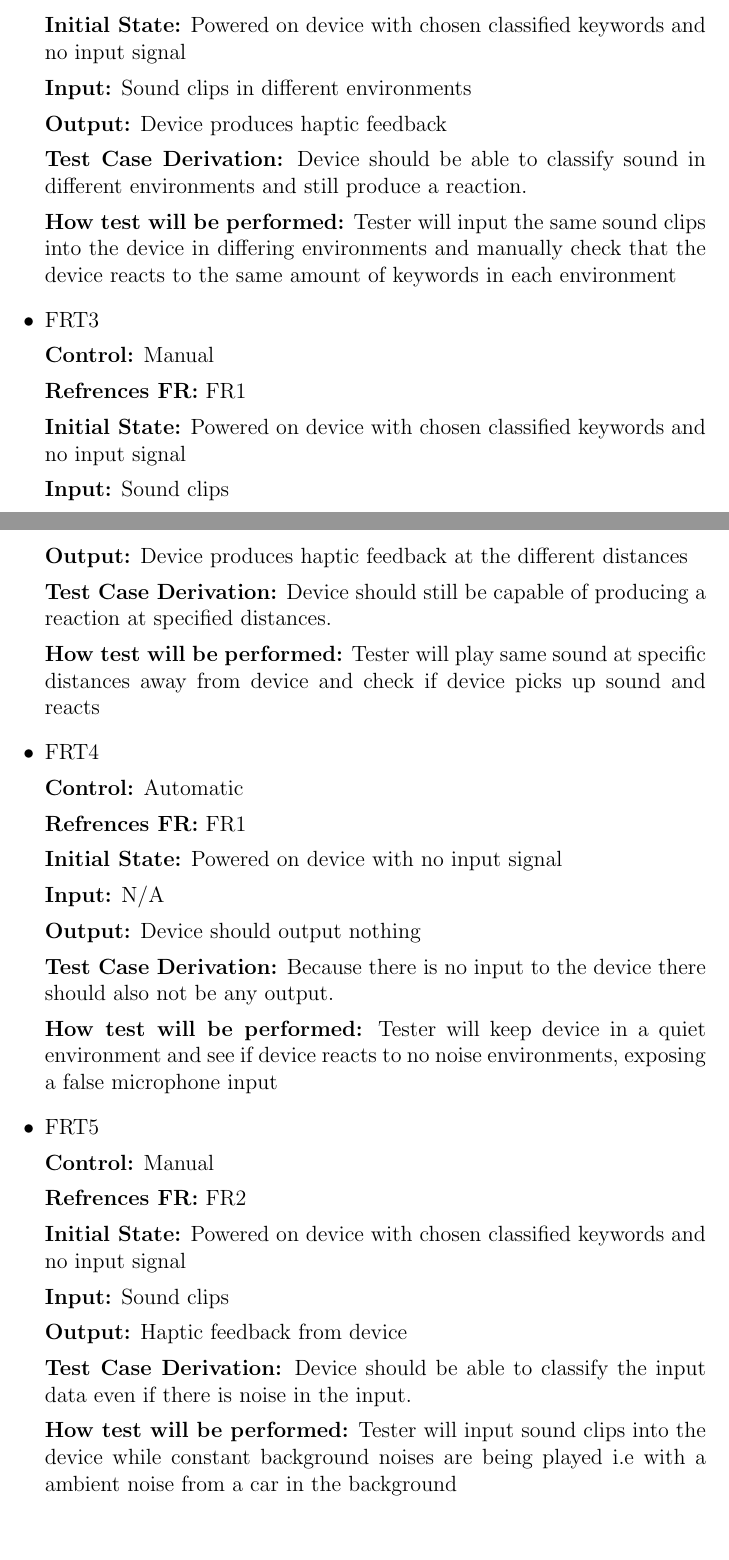
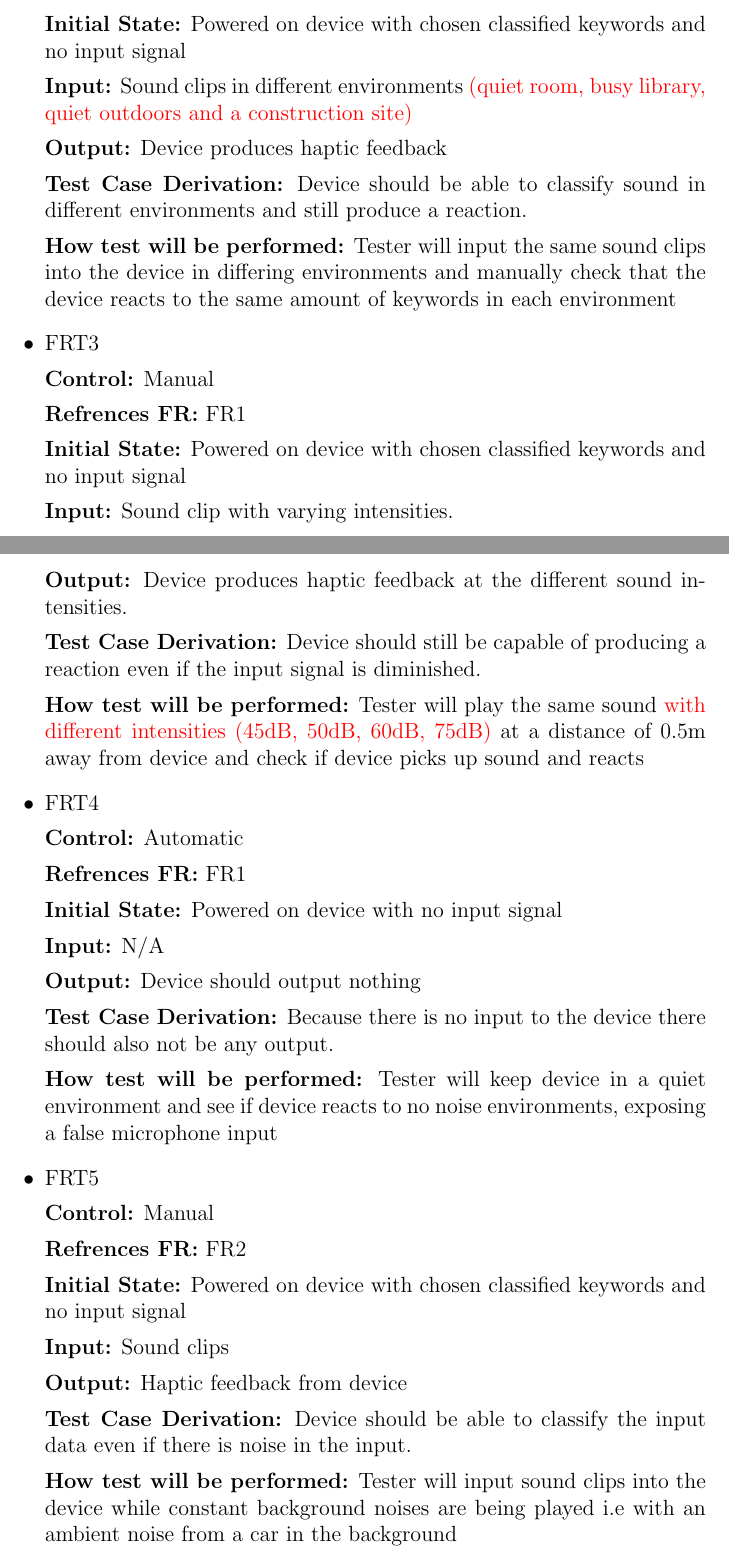
Before and after one commit to jordanbierbrier/capstone, a LaTeX document (docs/VnVPlan/VnVPlan.tex): two parts of pages 9 and 10 of 48, joined at a grey line, cut so that both start at the same text, the shorter picture padded with empty space. Compiled offline with pdfLaTeX.

Commit message:
Resolved VnV changes

```diff
--- a/docs/VnVPlan/VnVPlan.tex
+++ b/docs/VnVPlan/VnVPlan.tex
@@ -176,7 +176,7 @@ Currently, there is no available data that can help validate the software.
 
 \textbf{Initial State:} Powered on device with chosen classified keywords and no input signal
 
-\textbf{Input:} Sound clips in different environments
+\textbf{Input:} Sound clips in different environments \textcolor{red}{(quiet room, busy library, quiet outdoors and a construction site)}
 
 \textbf{Output:} Device produces haptic feedback
 
@@ -193,35 +193,53 @@ Currently, there is no available data that can help validate the software.
 
 \textbf{Initial State:} Powered on device with chosen classified keywords and no input signal
 
+\textbf{Input:} Sound clip with varying intensities.
+
+\textbf{Output:} Device produces haptic feedback at the different sound intensities.
+
+\textbf{Test Case Derivation:} Device should still be capable of producing a reaction even if the input signal is diminished.
+
+\textbf{How test will be performed:}  Tester will play the same sound \textcolor{red}{with different intensities (45dB, 50dB, 60dB, 75dB)} at a distance of 0.5m away from device and check if device picks up sound and reacts
+
+%%%%%%%%%%%%%%%%%%%%%%%%%%%%%%%%%%%%%%%%%%%%%%%%%%%%%%%%%%%%%%%%%%%%%%%%%%%%%%%%%%%%%%%%%%%%%%%%%%%%%%%%%%%%%%%%%%%%
+
+\item{FRT4}
+
+\textbf{Control:} Automatic
+
+\textbf{Refrences FR:} FR1
+
+\textbf{Initial State:} Powered on device with no input signal
+
+\textbf{Input:} N/A
+
+\textbf{Output:} Device should output nothing
+
+\textbf{Test Case Derivation:} Because there is no input to the device there should also not be any output.
+
+\textbf{How test will be performed:} Tester will keep device in a quiet environment and see if device reacts to no noise environments, exposing a false microphone input
+
+%%%%%%%%%%%%%%%%%%%%%%%%%%%%%%%%%%%%%%%%%%%%%%%%%%%%%%%%%%%%%%%%%%%%%%%%%%%%%%%%%%%%%%%%%%%%%%%%%%%%%%%%%%%%%%%%%%%%
+
+\item{FRT5}
+
+\textbf{Control:} Manual
+
+\textbf{Refrences FR:} FR2
+
+\textbf{Initial State:} Powered on device with chosen classified keywords and no input signal
+
 \textbf{Input:} Sound clips
 
-\textbf{Output:} Device produces haptic feedback at the different distances
-
-\textbf{Test Case Derivation:} Device should still be capable of producing a reaction at specified distances.
-
-\textbf{How test will be performed:}  Tester will play same sound at specific distances away from device and check if device picks up sound and reacts
-
-%%%%%%%%%%%%%%%%%%%%%%%%%%%%%%%%%%%%%%%%%%%%%%%%%%%%%%%%%%%%%%%%%%%%%%%%%%%%%%%%%%%%%%%%%%%%%%%%%%%%%%%%%%%%%%%%%%%%
-
-\item{FRT4}
-
-\textbf{Control:} Automatic
-
-\textbf{Refrences FR:} FR1
-
-\textbf{Initial State:} Powered on device with no input signal
-
-\textbf{Input:} N/A
-
-\textbf{Output:} Device should output nothing
-
-\textbf{Test Case Derivation:} Because there is no input to the device there should also not be any output.
-
-\textbf{How test will be performed:} Tester will keep device in a quiet environment and see if device reacts to no noise environments, exposing a false microphone input
-
-%%%%%%%%%%%%%%%%%%%%%%%%%%%%%%%%%%%%%%%%%%%%%%%%%%%%%%%%%%%%%%%%%%%%%%%%%%%%%%%%%%%%%%%%%%%%%%%%%%%%%%%%%%%%%%%%%%%%
-
-\item{FRT5}
+\textbf{Output:} Haptic feedback from device
+
+\textbf{Test Case Derivation:} Device should be able to classify the input data even if there is noise in the input.
+
+\textbf{How test will be performed:} Tester will input sound clips into the device while constant background noises are being played i.e with an ambient noise from a car in the background
+
+%%%%%%%%%%%%%%%%%%%%%%%%%%%%%%%%%%%%%%%%%%%%%%%%%%%%%%%%%%%%%%%%%%%%%%%%%%%%%%%%%%%%%%%%%%%%%%%%%%%%%%%%%%%%%%%%%%%%
+
+\item{FRT6}
 
 \textbf{Control:} Manual
 
@@ -233,6 +251,3 @@ Currently, there is no available data that can help validate the software.
 
 \textbf{Output:} Haptic feedback from device
 
-\textbf{Test Case Derivation:} Device should be able to classify the input data even if there is noise in the input.
-
-\textbf{How test will be performed:} Tester will input sound clips into the device while constant background noises are being played i.e with a ambient noise from a car in the background
```
Also changed, not shown: docs/VnVPlan/VnVPlan.pdf, docs/VnVPlan/VnVPlan.tex (71 more changed lines).
